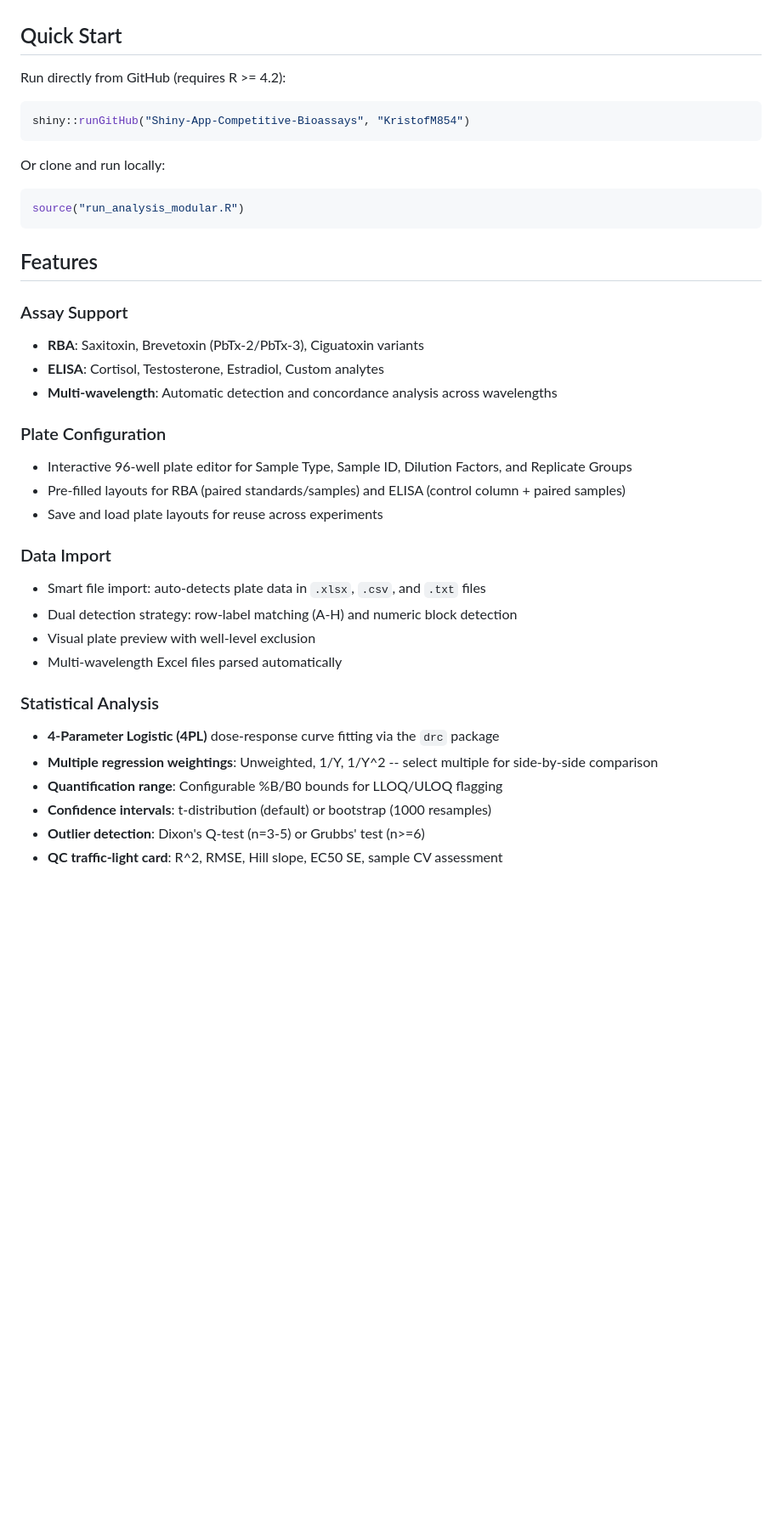
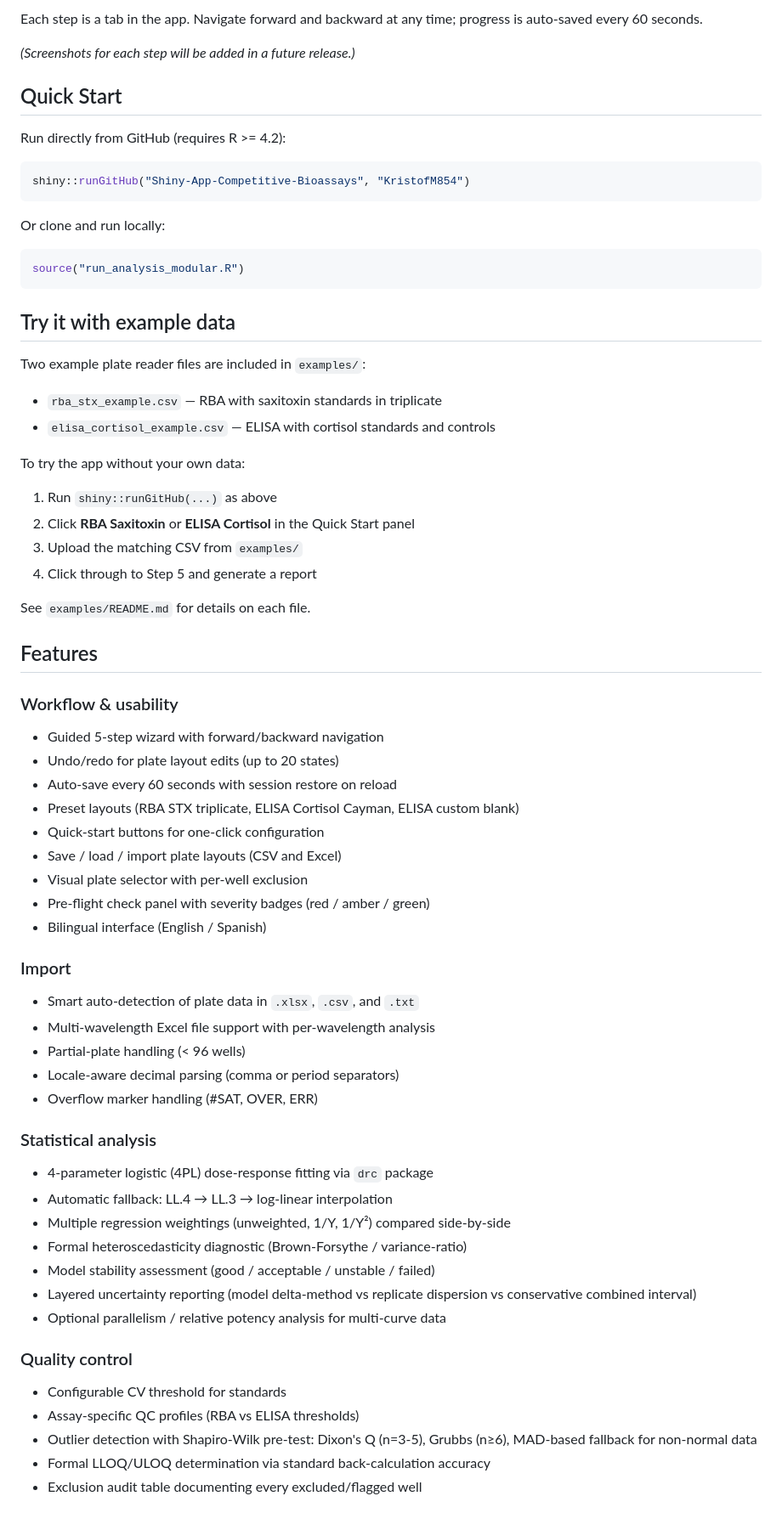
Before and after one commit to KristofM854/Shiny-App-Competitive-Bioassays, a Markdown page: README.md, the part around one of its changes. Shown at 85% size. Drawn GitHub-style; blank space fills up the shorter version.

````diff
--- a/README.md
+++ b/README.md
@@ -6,3 +24,7 @@ Developed by **Arnold Molina Porras** (University of Costa Rica) and **Kristof M
+Each step is a tab in the app. Navigate forward and backward at any time;
+progress is auto-saved every 60 seconds.
+
+*(Screenshots for each step will be added in a future release.)*
 
 ## Quick Start
 
@@ -18,29 +40,56 @@ Or clone and run locally:
 source("run_analysis_modular.R")
 ```
 
+## Try it with example data
+
+Two example plate reader files are included in `examples/`:
+
+- `rba_stx_example.csv` — RBA with saxitoxin standards in triplicate
+- `elisa_cortisol_example.csv` — ELISA with cortisol standards and controls
+
+To try the app without your own data:
+1. Run `shiny::runGitHub(...)` as above
+2. Click **RBA Saxitoxin** or **ELISA Cortisol** in the Quick Start panel
+3. Upload the matching CSV from `examples/`
+4. Click through to Step 5 and generate a report
+
+See `examples/README.md` for details on each file.
+
 ## Features
 
-### Assay Support
-- **RBA**: Saxitoxin, Brevetoxin (PbTx-2/PbTx-3), Ciguatoxin variants
-- **ELISA**: Cortisol, Testosterone, Estradiol, Custom analytes
-- **Multi-wavelength**: Automatic detection and concordance analysis across wavelengths
+### Workflow & usability
+- Guided 5-step wizard with forward/backward navigation
+- Undo/redo for plate layout edits (up to 20 states)
+- Auto-save every 60 seconds with session restore on reload
+- Preset layouts (RBA STX triplicate, ELISA Cortisol Cayman, ELISA custom blank)
+- Quick-start buttons for one-click configuration
+- Save / load / import plate layouts (CSV and Excel)
+- Visual plate selector with per-well exclusion
+- Pre-flight check panel with severity badges (red / amber / green)
+- Bilingual interface (English / Spanish)
 
-### Plate Configuration
-- Interactive 96-well plate editor for Sample Type, Sample ID, Dilution Factors, and Replicate Groups
-- Pre-filled layouts for RBA (paired standards/samples) and ELISA (control column + paired samples)
-- Save and load plate layouts for reuse across experiments
+### Import
+- Smart auto-detection of plate data in `.xlsx`, `.csv`, and `.txt`
+- Multi-wavelength Excel file support with per-wavelength analysis
+- Partial-plate handling (< 96 wells)
+- Locale-aware decimal parsing (comma or period separators)
+- Overflow marker handling (#SAT, OVER, ERR)
 
-### Data Import
-- Smart file import: auto-detects plate data in `.xlsx`, `.csv`, and `.txt` files
-- Dual detection strategy: row-label matching (A-H) and numeric block detection
-- Visual plate preview with well-level exclusion
-- Multi-wavelength Excel files parsed automatically
+### Statistical analysis
+- 4-parameter logistic (4PL) dose-response fitting via `drc` package
+- Automatic fallback: LL.4 → LL.3 → log-linear interpolation
+- Multiple regression weightings (unweighted, 1/Y, 1/Y²) compared side-by-side
+- Formal heteroscedasticity diagnostic (Brown-Forsythe / variance-ratio)
+- Model stability assessment (good / acceptable / unstable / failed)
+- Layered uncertainty reporting (model delta-method vs replicate dispersion
+  vs conservative combined interval)
+- Optional parallelism / relative potency analysis for multi-curve data
 
-### Statistical Analysis
-- **4-Parameter Logistic (4PL)** dose-response curve fitting via the `drc` package
-- **Multiple regression weightings**: Unweighted, 1/Y, 1/Y^2 -- select multiple for side-by-side comparison
-- **Quantification range**: Configurable %B/B0 bounds for LLOQ/ULOQ flagging
-- **Confidence intervals**: t-distribution (default) or bootstrap (1000 resamples)
-- **Outlier detection**: Dixon's Q-test (n=3-5) or Grubbs' test (n>=6)
-- **QC traffic-light card**: R^2, RMSE, Hill slope, EC50 SE, sample CV assessment
+### Quality control
+- Configurable CV threshold for standards
+- Assay-specific QC profiles (RBA vs ELISA thresholds)
+- Outlier detection with Shapiro-Wilk pre-test:
+  Dixon's Q (n=3-5), Grubbs (n≥6), MAD-based fallback for non-normal data
+- Formal LLOQ/ULOQ determination via standard back-calculation accuracy
+- Exclusion audit table documenting every excluded/flagged well
 
````
Also changed, not shown: other parts of README.md (+111 -17 lines).
